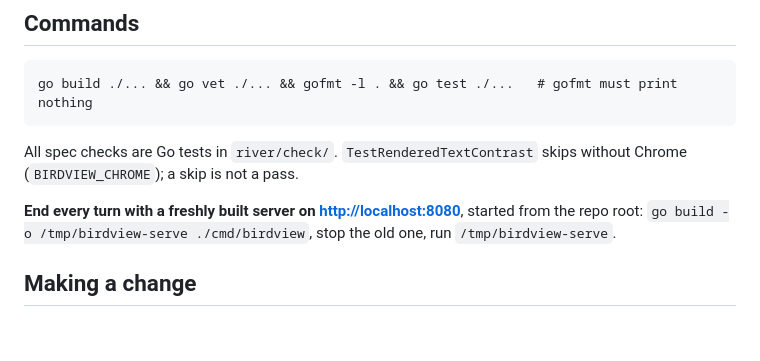
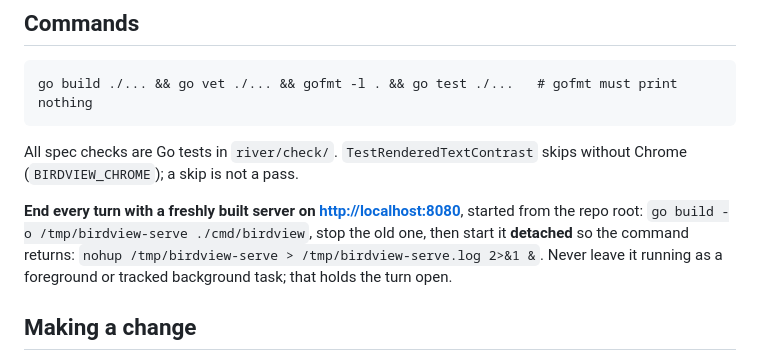
Before and after one commit to Sajmani/birdview, a Markdown page: AGENTS.md, the part around the change. GitHub-like rendering; blank space fills up the shorter version.

```diff
--- a/AGENTS.md
+++ b/AGENTS.md
@@ -28,7 +28,9 @@ All spec checks are Go tests in `river/check/`. `TestRenderedTextContrast` skips
 without Chrome (`BIRDVIEW_CHROME`); a skip is not a pass.
 
 **End every turn with a freshly built server on <http://localhost:8080>**, started from the repo
-root: `go build -o /tmp/birdview-serve ./cmd/birdview`, stop the old one, run `/tmp/birdview-serve`.
+root: `go build -o /tmp/birdview-serve ./cmd/birdview`, stop the old one, then start it **detached**
+so the command returns: `nohup /tmp/birdview-serve > /tmp/birdview-serve.log 2>&1 &`. Never leave
+it running as a foreground or tracked background task; that holds the turn open.
 
 ## Making a change
 
```
Also changed, not shown: river/arch.md (+78 -38 lines).
